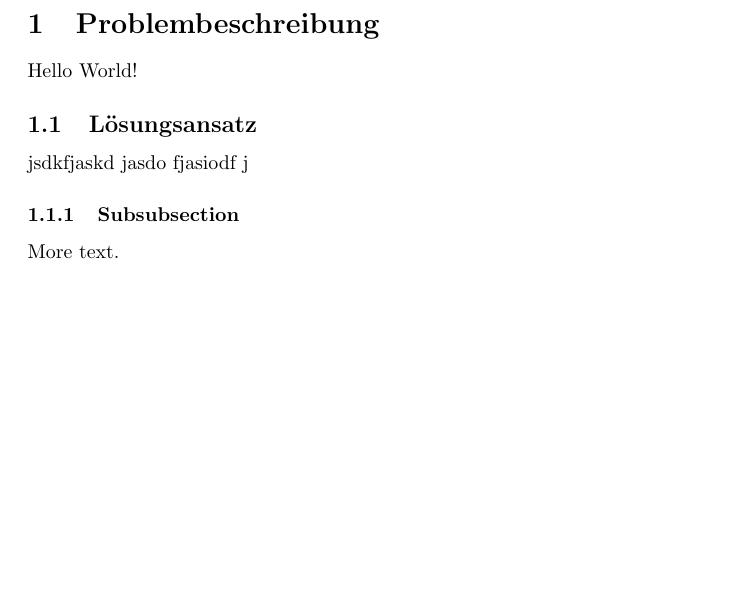
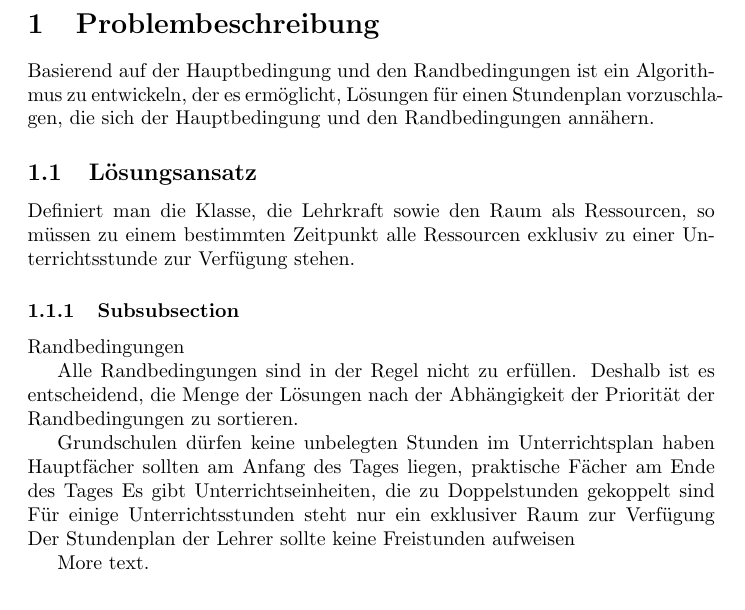
Before and after one commit to Bernd-Schroeder/documentation, a LaTeX document (time_table.tex): part of page 2 of 2, cut so that both start at the same text, the shorter picture padded with empty space. Compiled offline with pdfLaTeX.

Commit message:
added some text from the webpage

```diff
--- a/time_table.tex
+++ b/time_table.tex
@@ -13,12 +13,24 @@
 \pagenumbering{arabic}
 
 \section{Problembeschreibung}
-Hello World!
+Basierend auf der Hauptbedingung und den Randbedingungen ist ein Algorithmus zu entwickeln, der es ermöglicht, Lösungen für einen Stundenplan vorzuschlagen, die sich der Hauptbedingung und den Randbedingungen annähern.
 
 \subsection{Lösungsansatz}
-jsdkfjaskd jasdo fjasiodf j
+Definiert man die Klasse, die Lehrkraft sowie den Raum als Ressourcen, so müssen zu einem bestimmten Zeitpunkt alle Ressourcen exklusiv zu einer Unterrichtsstunde zur Verfügung stehen.
+
+
 
 \subsubsection{Subsubsection}
+Randbedingungen
+
+Alle Randbedingungen sind in der Regel nicht zu erfüllen. Deshalb ist es entscheidend, die Menge der Lösungen nach der Abhängigkeit der Priorität der Randbedingungen zu sortieren.
+
+    Grundschulen dürfen keine unbelegten Stunden im Unterrichtsplan haben
+    Hauptfächer sollten am Anfang des Tages liegen, praktische Fächer am Ende des Tages
+    Es gibt Unterrichtseinheiten, die zu Doppelstunden gekoppelt sind
+    Für einige Unterrichtsstunden steht nur ein exklusiver Raum zur Verfügung
+    Der Stundenplan der Lehrer sollte keine Freistunden aufweisen
+
 
 More text.
 
```
